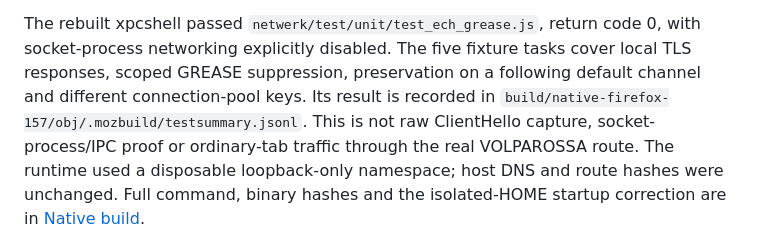
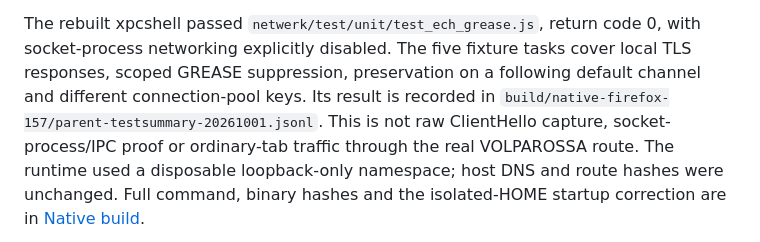
Before and after one commit to VOLPAROSSA/volparossa-browser, a Markdown page: docs/FIREFOX_PROVENANCE.md, the part around the change. Drawn GitHub-style.

```diff
--- a/docs/FIREFOX_PROVENANCE.md
+++ b/docs/FIREFOX_PROVENANCE.md
@@ -25,7 +25,7 @@ The rebuilt xpcshell passed `netwerk/test/unit/test_ech_grease.js`, return code
 with socket-process networking explicitly disabled. The five fixture tasks cover
 local TLS responses, scoped GREASE suppression, preservation on a following
 default channel and different connection-pool keys. Its result is recorded in
-`build/native-firefox-157/obj/.mozbuild/testsummary.jsonl`. This is not raw
+`build/native-firefox-157/parent-testsummary-20261001.jsonl`. This is not raw
 ClientHello capture, socket-process/IPC proof or ordinary-tab traffic through
 the real VOLPAROSSA route. The runtime used a disposable loopback-only namespace;
 host DNS and route hashes were unchanged. Full command, binary hashes and the
```
Also changed, not shown: docs/NATIVE_BUILD.md (+24 -1 lines), docs/SCOPED_ECH.md (+5 -1 lines).
